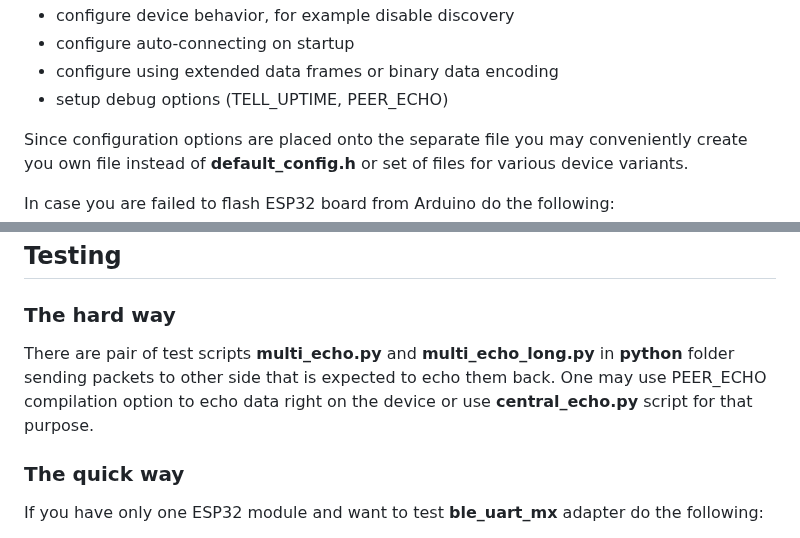
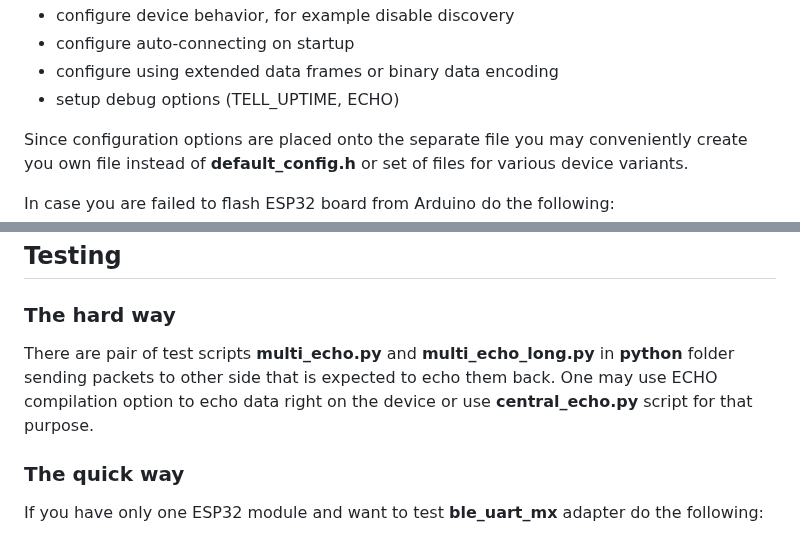
Before and after one commit to olegv142/esp32-ble-uart-mx, a Markdown page: README.md, 2 parts joined by grey strips. Drawn GitHub-style.

Commit message:
ECHO option name fixed

```diff
--- a/README.md
+++ b/README.md
@@ -74,7 +74,7 @@ The compilation options are placed onto the separate header **ble_uart_mx/mx_con
 * configure device behavior, for example disable discovery
 * configure auto-connecting on startup
 * configure using extended data frames or binary data encoding
-* setup debug options (TELL_UPTIME, PEER_ECHO)
+* setup debug options (TELL_UPTIME, ECHO)
 
 Since configuration options are placed onto the separate file you may conveniently create you own file instead of **default_config.h** or set of files for various device variants.
 
@@ -90,7 +90,7 @@ The host API implementation for python may be found in **python/ble_multi_adapte
 ## Testing
 
 ### The hard way
-There are pair of test scripts **multi_echo.py** and **multi_echo_long.py** in **python** folder sending packets to other side that is expected to echo them back. One may use PEER_ECHO compilation option to echo data right on the device or use **central_echo.py** script for that purpose.
+There are pair of test scripts **multi_echo.py** and **multi_echo_long.py** in **python** folder sending packets to other side that is expected to echo them back. One may use ECHO compilation option to echo data right on the device or use **central_echo.py** script for that purpose.
 
 ### The quick way
 If you have only one ESP32 module and want to test **ble_uart_mx** adapter do the following:
```
